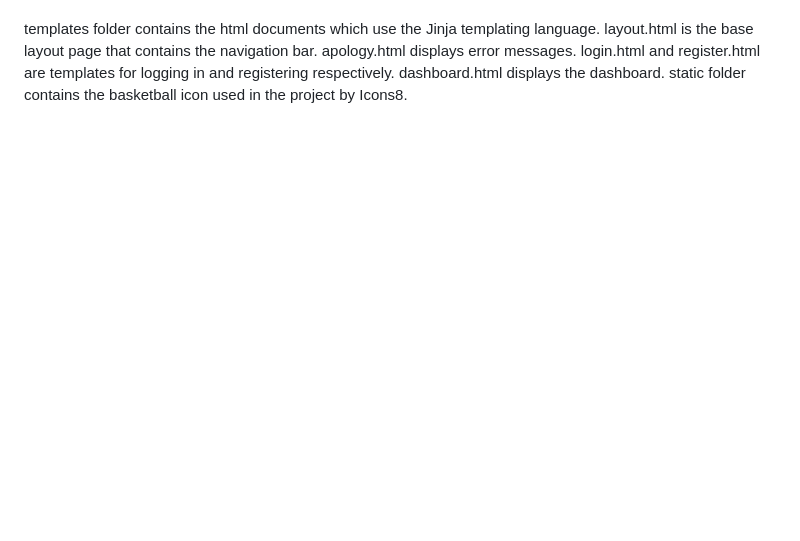
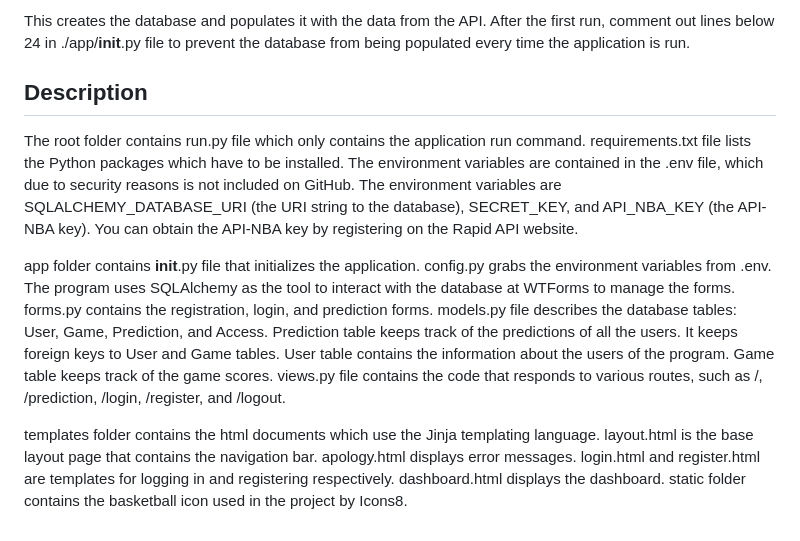
Before and after one commit to raivydassimenas/cs50-final, a Markdown page: README.md, the part around the change printed below. Drawn GitHub-style; blank space fills up the shorter version.

```diff
--- a/README.md
+++ b/README.md
@@ -12,2 +40,9 @@ app folder contains __init__.py file that initializes the application. config.py
+This creates the database and populates it with the data from the API. After the first run, comment out lines below 24 in ./app/__init__.py file to prevent the database from being populated every time the application is run.
+
+## Description
+
+The root folder contains run.py file which only contains the application run command. requirements.txt file lists the Python packages which have to be installed. The environment variables are contained in the .env file, which due to security reasons is not included on GitHub. The environment variables are SQLALCHEMY_DATABASE_URI (the URI string to the database), SECRET_KEY, and API_NBA_KEY (the API-NBA key). You can obtain the API-NBA key by registering on the Rapid API website.
+
+app folder contains __init__.py file that initializes the application. config.py grabs the environment variables from .env. The program uses SQLAlchemy as the tool to interact with the database at WTForms to manage the forms. forms.py contains the registration, login, and prediction forms. models.py file describes the database tables: User, Game, Prediction, and Access. Prediction table keeps track of the predictions of all the users. It keeps foreign keys to User and Game tables. User table contains the information about the users of the program. Game table keeps track of the game scores. views.py file contains the code that responds to various routes, such as /, /prediction, /login, /register, and /logout.
 
 templates folder contains the html documents which use the Jinja templating language. layout.html is the base layout page that contains the navigation bar. apology.html displays error messages. login.html and register.html are templates for logging in and registering respectively. dashboard.html displays the dashboard. static folder contains the basketball icon used in the project by Icons8.
```
Also changed, not shown: other parts of README.md (+33 -5 lines), screenshots/login.png (added), screenshots/predictions.png (added).
